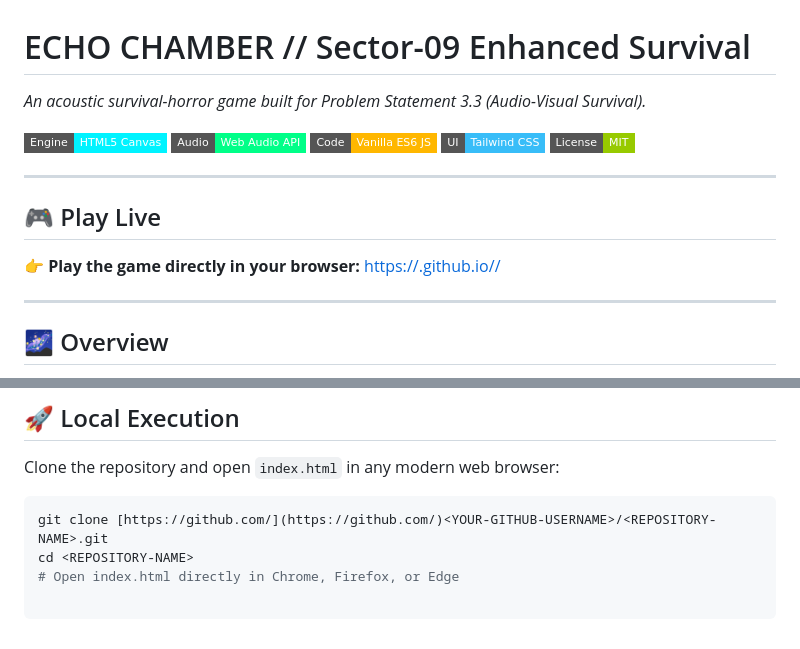
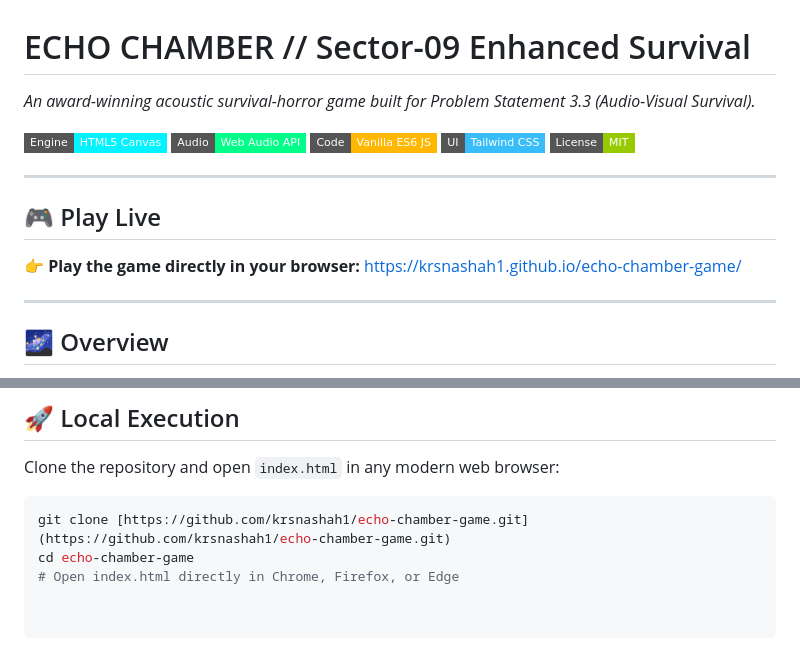
Before and after one commit to krsnashah1/echo-chamber-game, a Markdown page: readme.md, 2 parts joined by grey strips. Rendered like a GitHub page; badges without logos.

````diff
--- a/readme.md
+++ b/readme.md
@@ -1,5 +1,5 @@
 # ECHO CHAMBER // Sector-09 Enhanced Survival
-*An acoustic survival-horror game built for Problem Statement 3.3 (Audio-Visual Survival).*
+*An award-winning acoustic survival-horror game built for Problem Statement 3.3 (Audio-Visual Survival).*
 
 [![HTML5 Canvas](https://img.shields.io/badge/Engine-HTML5%20Canvas-00f3ff?style=flat-square&logo=html5)](https://developer.mozilla.org/en-US/docs/Web/API/Canvas_API)
 [![Web Audio API](https://img.shields.io/badge/Audio-Web%20Audio%20API-00ff88?style=flat-square)](https://developer.mozilla.org/en-US/docs/Web/API/Web_Audio_API)
@@ -10,7 +10,7 @@
 ---
 
 ## 🎮 Play Live
-👉 **Play the game directly in your browser:** [https://<YOUR-GITHUB-USERNAME>.github.io/<REPOSITORY-NAME>/](https://<YOUR-GITHUB-USERNAME>.github.io/<REPOSITORY-NAME>/)
+👉 **Play the game directly in your browser:** [https://krsnashah1.github.io/echo-chamber-game/](https://krsnashah1.github.io/echo-chamber-game/)
 
 ---
 
@@ -68,6 +68,6 @@ Designed as a single, self-contained, high-performance HTML file with **zero ext
 ## 🚀 Local Execution
 Clone the repository and open `index.html` in any modern web browser:
 ```bash
-git clone [https://github.com/](https://github.com/)<YOUR-GITHUB-USERNAME>/<REPOSITORY-NAME>.git
-cd <REPOSITORY-NAME>
+git clone [https://github.com/krsnashah1/echo-chamber-game.git](https://github.com/krsnashah1/echo-chamber-game.git)
+cd echo-chamber-game
 # Open index.html directly in Chrome, Firefox, or Edge
````
